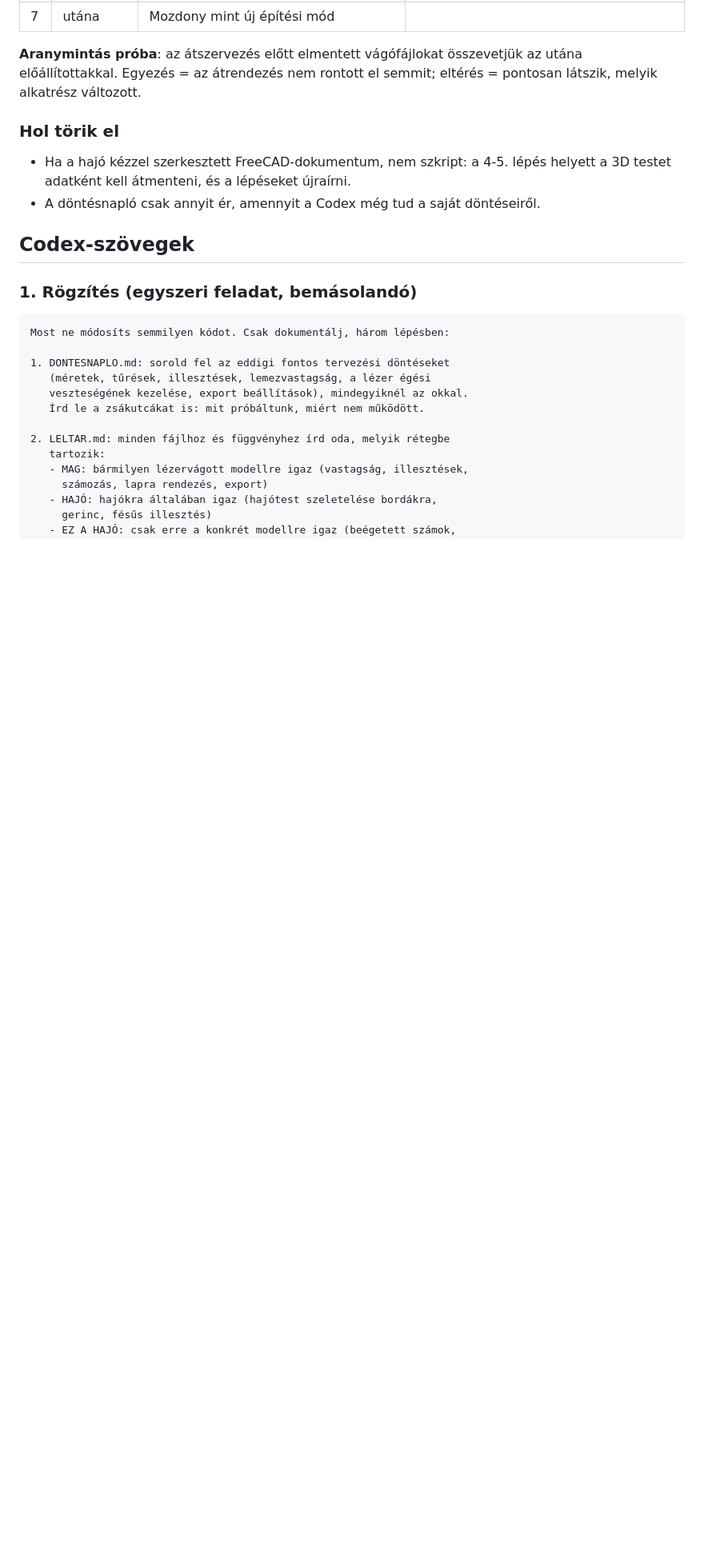
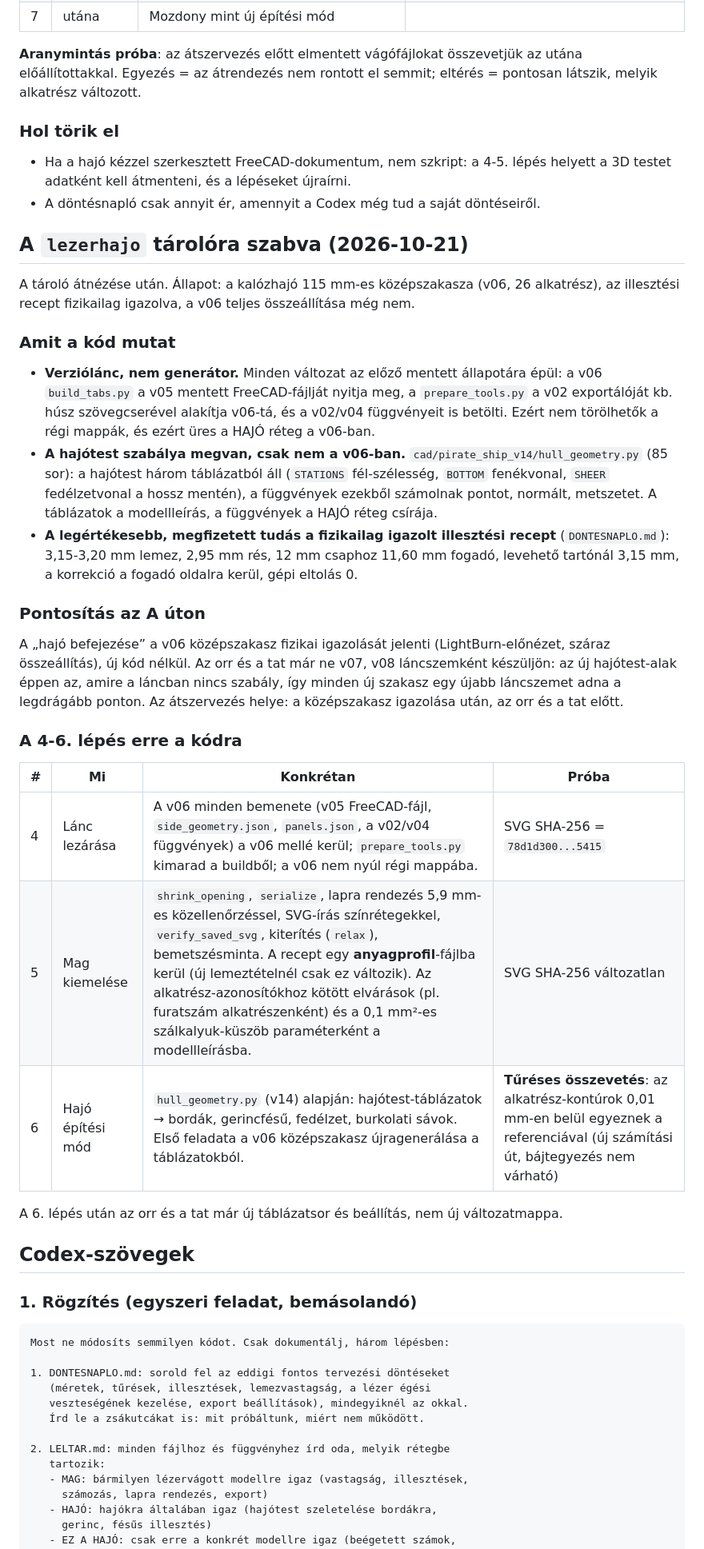
Before and after one commit to BognarIstvan/Bognar_istvan, a Markdown page: lezervagott-modellek/TERV.md, the part around the change. Shown at 80% size. Drawn GitHub-style; blank space fills up the shorter version.

Commit message:
Terv: a lezerhajo-tárolóra szabott 4-6. lépés és az A út pontosítása
Co-Authored-By: Claude Opus 5.5 <noreply@anthropic.com>
Claude-Session: https://claude.ai/code/session_01AWwbcYa1tJbZvQAGjK9MTm

```diff
--- a/lezervagott-modellek/TERV.md
+++ b/lezervagott-modellek/TERV.md
@@ -36,6 +36,30 @@ Indok: hamarabb van eladható termék és próbavágás, és a hajó második fe
 
 - Ha a hajó kézzel szerkesztett FreeCAD-dokumentum, nem szkript: a 4-5. lépés helyett a 3D testet adatként kell átmenteni, és a lépéseket újraírni.
 - A döntésnapló csak annyit ér, amennyit a Codex még tud a saját döntéseiről.
+
+## A `lezerhajo` tárolóra szabva (2026-10-21)
+
+A tároló átnézése után. Állapot: a kalózhajó 115 mm-es középszakasza (v06, 26 alkatrész), az illesztési recept fizikailag igazolva, a v06 teljes összeállítása még nem.
+
+### Amit a kód mutat
+
+- **Verziólánc, nem generátor.** Minden változat az előző mentett állapotára épül: a v06 `build_tabs.py` a v05 mentett FreeCAD-fájlját nyitja meg, a `prepare_tools.py` a v02 exportálóját kb. húsz szövegcserével alakítja v06-tá, és a v02/v04 függvényeit is betölti. Ezért nem törölhetők a régi mappák, és ezért üres a HAJÓ réteg a v06-ban.
+- **A hajótest szabálya megvan, csak nem a v06-ban.** `cad/pirate_ship_v14/hull_geometry.py` (85 sor): a hajótest három táblázatból áll (`STATIONS` fél-szélesség, `BOTTOM` fenékvonal, `SHEER` fedélzetvonal a hossz mentén), a függvények ezekből számolnak pontot, normált, metszetet. A táblázatok a modellleírás, a függvények a HAJÓ réteg csírája.
+- **A legértékesebb, megfizetett tudás a fizikailag igazolt illesztési recept** (`DONTESNAPLO.md`): 3,15-3,20 mm lemez, 2,95 mm rés, 12 mm csaphoz 11,60 mm fogadó, levehető tartónál 3,15 mm, a korrekció a fogadó oldalra kerül, gépi eltolás 0.
+
+### Pontosítás az A úton
+
+A „hajó befejezése” a v06 középszakasz fizikai igazolását jelenti (LightBurn-előnézet, száraz összeállítás), új kód nélkül. Az orr és a tat már ne v07, v08 láncszemként készüljön: az új hajótest-alak éppen az, amire a láncban nincs szabály, így minden új szakasz egy újabb láncszemet adna a legdrágább ponton. Az átszervezés helye: a középszakasz igazolása után, az orr és a tat előtt.
+
+### A 4-6. lépés erre a kódra
+
+| # | Mi | Konkrétan | Próba |
+|---|---|---|---|
+| 4 | Lánc lezárása | A v06 minden bemenete (v05 FreeCAD-fájl, `side_geometry.json`, `panels.json`, a v02/v04 függvények) a v06 mellé kerül; `prepare_tools.py` kimarad a buildből; a v06 nem nyúl régi mappába. | SVG SHA-256 = `78d1d300...5415` |
+| 5 | Mag kiemelése | `shrink_opening`, `serialize`, lapra rendezés 5,9 mm-es közellenőrzéssel, SVG-írás színrétegekkel, `verify_saved_svg`, kiterítés (`relax`), bemetszésminta. A recept egy **anyagprofil**-fájlba kerül (új lemeztételnél csak ez változik). Az alkatrész-azonosítókhoz kötött elvárások (pl. furatszám alkatrészenként) és a 0,1 mm²-es szálkalyuk-küszöb paraméterként a modellleírásba. | SVG SHA-256 változatlan |
+| 6 | Hajó építési mód | `hull_geometry.py` (v14) alapján: hajótest-táblázatok → bordák, gerincfésű, fedélzet, burkolati sávok. Első feladata a v06 középszakasz újragenerálása a táblázatokból. | **Tűréses összevetés**: az alkatrész-kontúrok 0,01 mm-en belül egyeznek a referenciával (új számítási út, bájtegyezés nem várható) |
+
+A 6. lépés után az orr és a tat már új táblázatsor és beállítás, nem új változatmappa.
 
 ## Codex-szövegek
 
```
